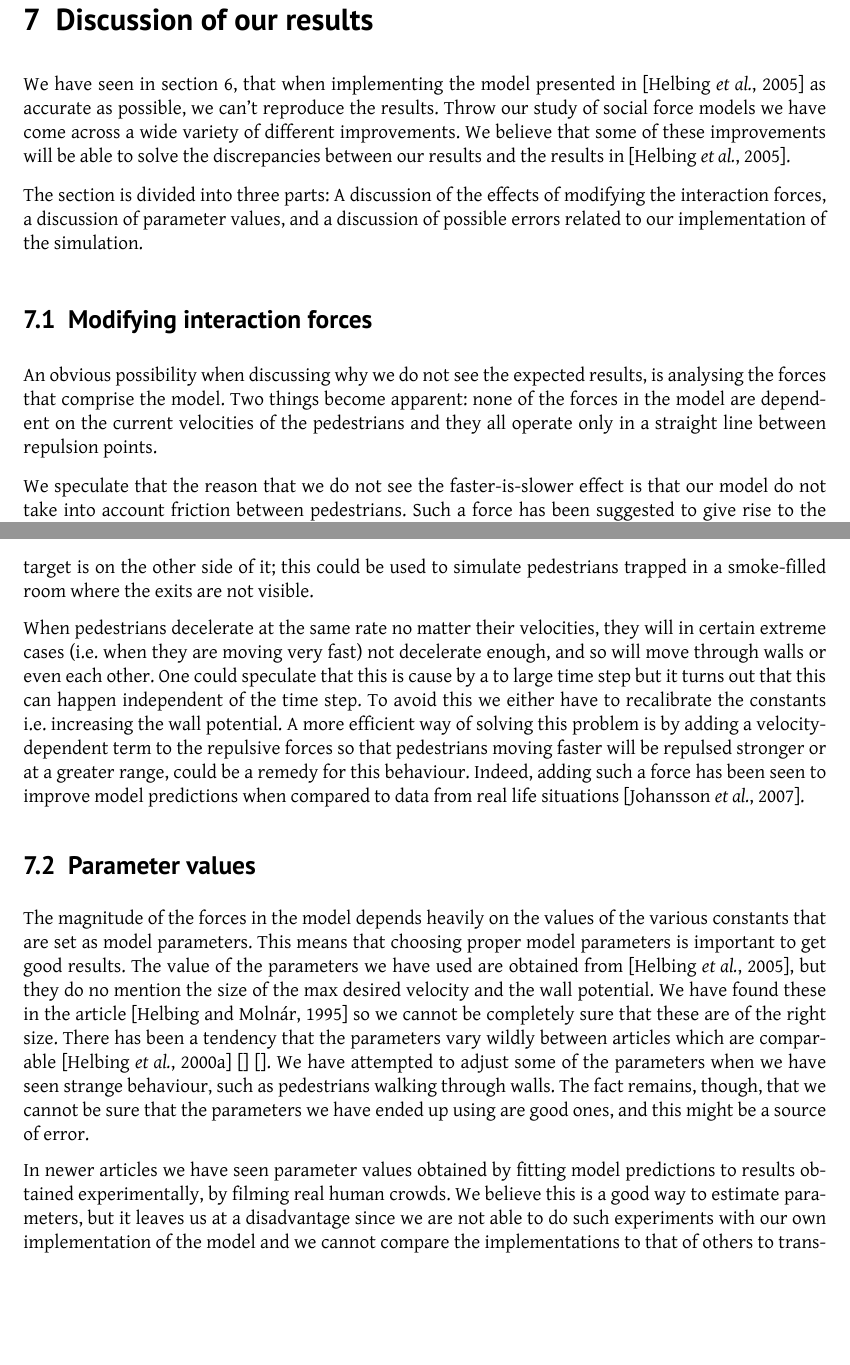
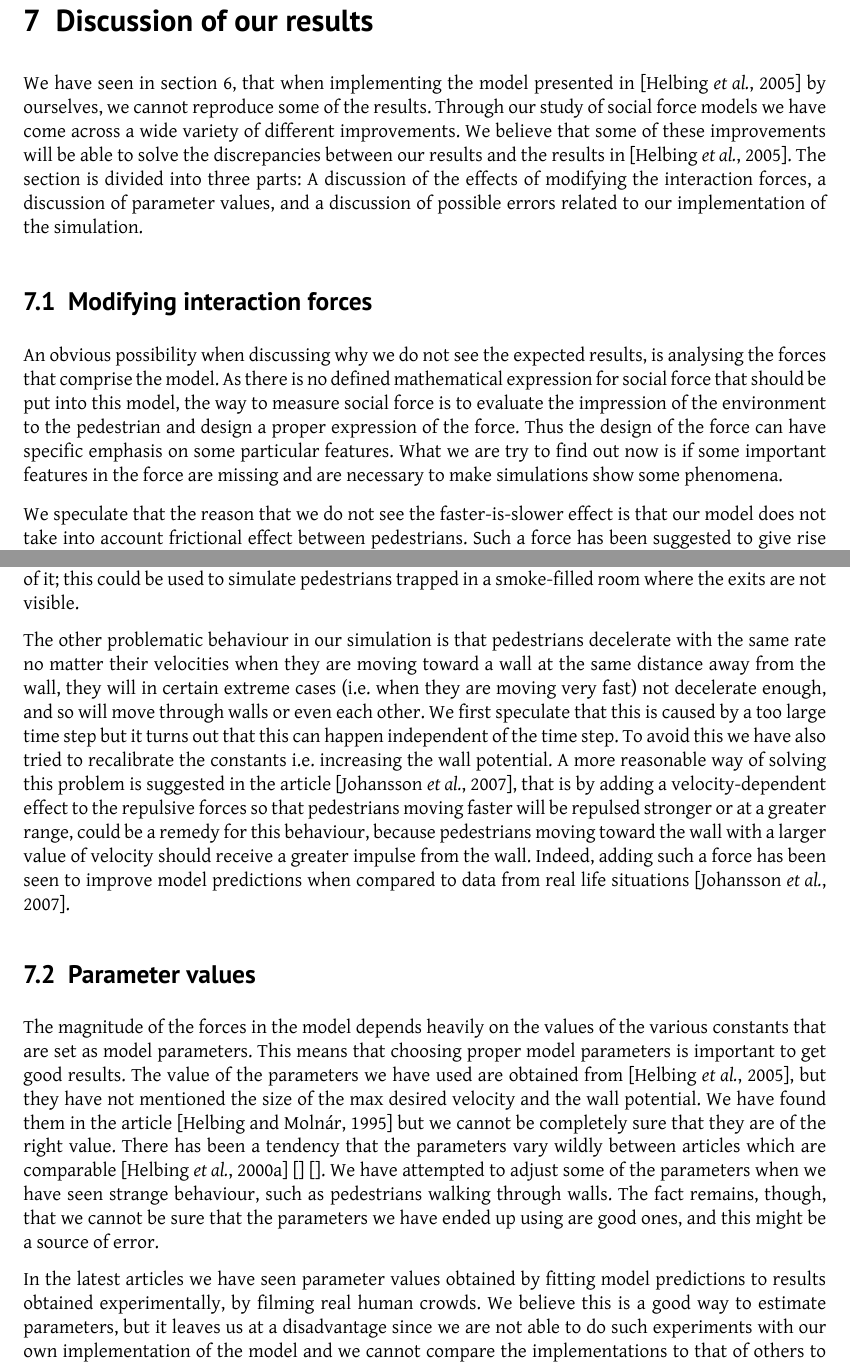
Before and after one commit to tohojo/RUC-math--crowd-modeling, a LaTeX paper (LaTeX/crowd-modelling.tex, which reads LaTeX/discussion.tex): two parts of pages 38 and 39 of 46, joined at a grey line, cut so that both start at the same text, the shorter picture padded with empty space. Compiled offline with XeLaTeX.

Commit message:
for section 7

```diff
--- a/LaTeX/discussion.tex
+++ b/LaTeX/discussion.tex
@@ -1,7 +1,10 @@
 \section{Discussion of our results}
 \label{sec:discussion}
-We have seen in section~\ref{sec:results}, that when implementing the model presented in \cite{self-org} as accurate as possible, we can't reproduce the results. Throw our study of social force models we have come across a wide variety of different improvements. We believe that some of these improvements will be able to solve the discrepancies between our results and the results in \cite{self-org}.
-
+We have seen in section~\ref{sec:results}, that when implementing the model
+presented in \cite{self-org} by ourselves, we cannot reproduce some of the results.
+Through our study of social force models we have come across a wide variety of
+different improvements. We believe that some of these improvements will be able to
+solve the discrepancies between our results and the results in \cite{self-org}.
 The section is divided into three parts: A discussion of the effects of modifying
 the interaction forces, a discussion of parameter values, and a
 discussion of possible errors related to our implementation of the simulation.
@@ -9,9 +12,14 @@ discussion of possible errors related to our implementation of the simulation.
 \subsection{Modifying interaction forces}
 \label{sec:new-forces}
 An obvious possibility when discussing why we do not see the expected results,
-is analysing the forces that comprise the model. Two things become apparent:
-none of the forces in the model are dependent on the current velocities of the
-pedestrians and they all operate only in a straight line between repulsion
-points.
+is analysing the forces that comprise the model. As there is no defined mathematical
+expression for social force that should be put into this model, the way to
+measure social force is to evaluate the impression of the environment to the pedestrian
+and design a proper expression of the force. Thus the design of the force can have
+specific emphasis on some particular features. What we are try to find out now is
+if some important features in the force are missing and are necessary to make simulations
+show some phenomena.
 
-We speculate that the reason that we do not see the faster-is-slower effect is that our model do not take into account friction between pedestrians. Such a force has been suggested to give rise to the faster is slower effect in \ref{HelbingNew} and a term for the frictional force is given in \cite{helbing00}, here they reproduce the faster-is-slower effect through simulations. The friction force is given as a force which is perpendicular to the direction of the repulsive force, as illustrated in
+We speculate that the reason that we do not see the faster-is-slower effect is
+that our model does not take into account frictional effect between pedestrians.
+Such a force has been suggested to give rise to the faster is slower effect
@@ -113,11 +126,21 @@ pedestrians to navigate along a wall if its target is on the other side of it;
 this could be used to simulate pedestrians trapped in a smoke-filled room
 where the exits are not visible.
 
-When pedestrians decelerate at the same rate no matter their velocities, they
+The other problematic behaviour in our simulation is that pedestrians
+decelerate with the same rate no matter their velocities when they are
+moving toward a wall at the same distance away from the wall, they
 will in certain extreme cases (i.e. when they are moving very fast) not
-decelerate enough, and so will move through walls or even each other. One could speculate that this is cause by a to large time step but it turns out that this can happen independent of the time step. To avoid this we either have to recalibrate the constants i.e. increasing the wall potential. A more efficient way of solving this problem is by adding a velocity-dependent term to the repulsive forces so
+decelerate enough, and so will move through walls or even each other.
+We first speculate that this is caused by a too large time step but it turns out
+that this can happen independent of the time step. To avoid this we
+have also tried to recalibrate the constants i.e. increasing the wall potential.
+A more reasonable way of solving this problem is suggested in the
+article \cite{ABconstant}, that is by adding a velocity-dependent
+effect to the repulsive forces so
 that pedestrians moving faster will be repulsed stronger or at a greater
-range, could be a remedy for this behaviour. Indeed, adding such a force has
+range, could be a remedy for this behaviour, because pedestrians moving
+toward the wall with a larger value of velocity should receive a greater impulse
+from the wall. Indeed, adding such a force has
 been seen to improve model predictions when compared to data from real life
 situations \cite{ABconstant}.
 
@@ -125,16 +148,18 @@ situations \cite{ABconstant}.
 The magnitude of the forces in the model depends heavily on the values of the
 various constants that are set as model parameters. This means that choosing
 proper model parameters is important to get good results.
-The value of the parameters we have
-used are obtained from \cite{self-org}, but they do no mention the size of the
-max desired velocity and the wall potential. We have found these in the article \cite{social-force} so we cannot be completely sure that these are of the right size.
-There has been a tendency that the parameters vary wildly between articles which are comparable \cite{frebyheat} \cite{} \cite{}. We have
+The value of the parameters we have used are obtained from \cite{self-org},
+but they have not mentioned the size of the
+max desired velocity and the wall potential. We have found them in the
+article \cite{social-force} but we cannot be completely sure that they are of
+the right value. There has been a tendency that the parameters vary wildly
+between articles which are comparable \cite{frebyheat} \cite{} \cite{}. We have
 attempted to adjust some of the parameters when we have seen strange
 behaviour, such as pedestrians walking through walls. The fact remains,
 though, that we cannot be sure that the parameters we have ended up using are
 good ones, and this might be a source of error.
 
-In newer articles we have seen parameter values obtained by fitting model
+In the latest articles we have seen parameter values obtained by fitting model
 predictions to results obtained experimentally, by filming real human crowds.
 We believe this is a good way to estimate parameters, but it leaves us at a
 disadvantage since we are not able to do such experiments with our own
```
Also changed, not shown: LaTeX/discussion.tex (18 more changed lines).
